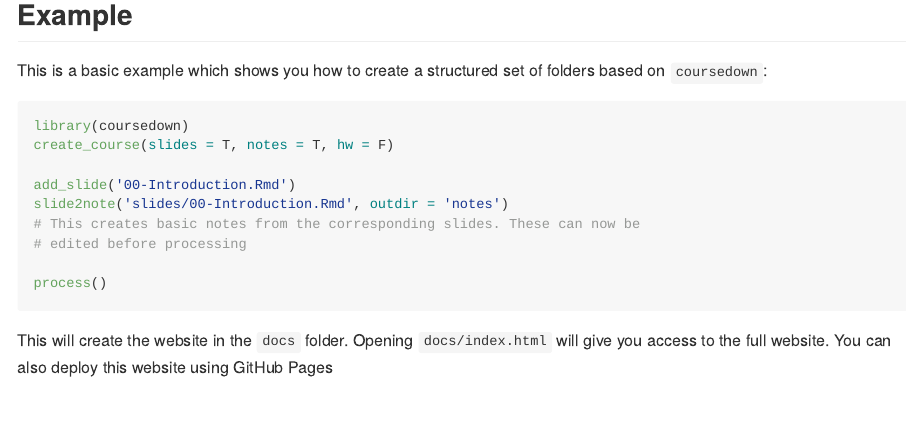
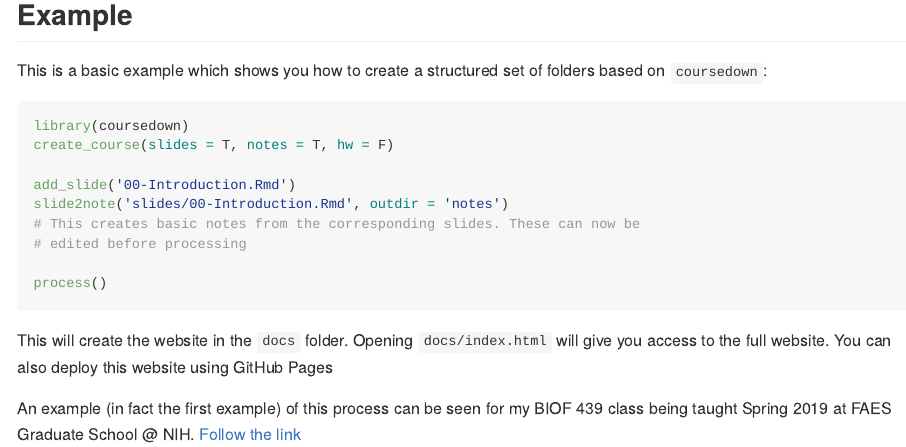
Before and after one commit to webbedfeet/coursedown, an R Markdown document (README.Rmd): the page in a window 1100 px wide, from 680 px down. The pictures show the output file README.md that the author committed with the source, drawn offline in the style of GitHub; badge pictures from the web are left out.

Commit message:
Added example (BIOF 439)

````diff
--- a/README.Rmd
+++ b/README.Rmd
@@ -65,3 +65,5 @@
 ```
 
 This will create the website in the `docs` folder. Opening `docs/index.html` will give you access to the full website. You can also deploy this website using GitHub Pages
+
+An example (in fact the first example) of this process can be seen for my BIOF 439 class being taught Spring 2019 at FAES Graduate School @ NIH. [Follow the link](http://www.araastat.com/BIOF439){target=_blank}
````
Also changed, not shown: README.md.
